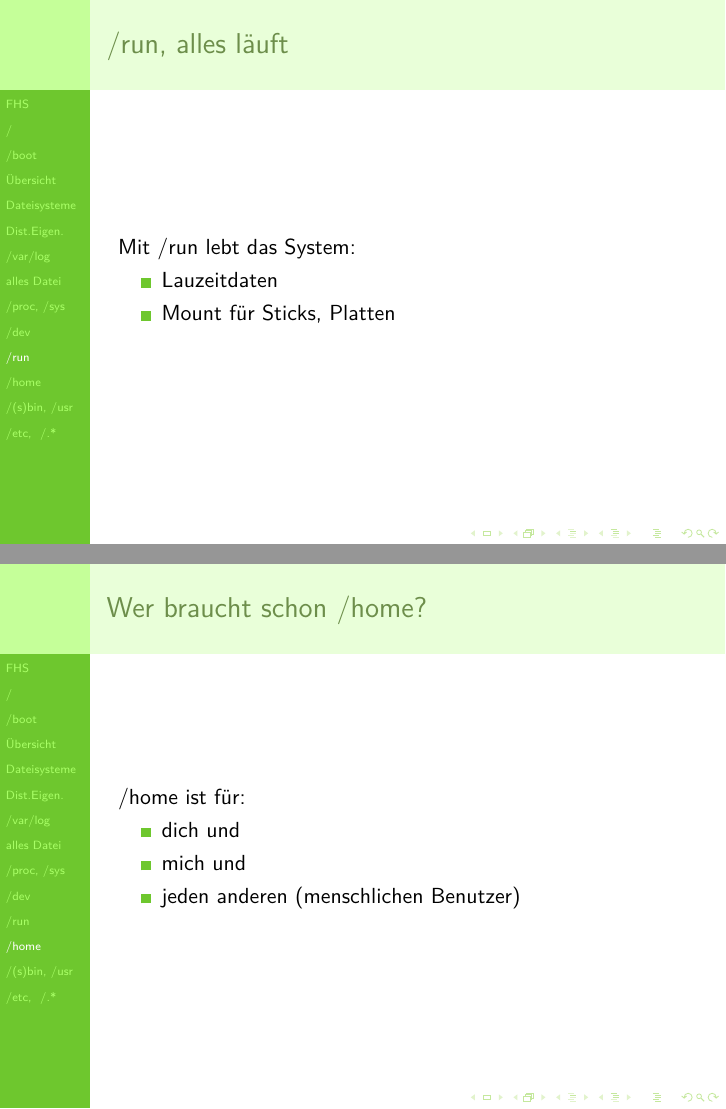
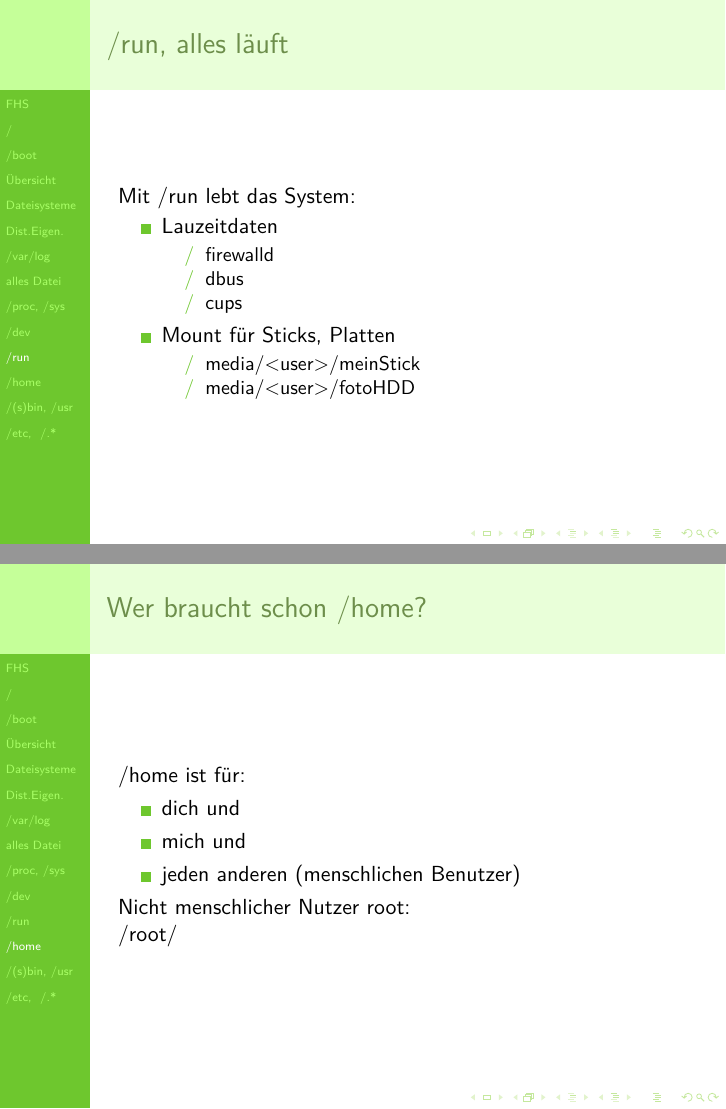
Before and after one commit to foss-ag/vortrag_linux-filesystem, LaTeX slides (linux_filesystem.tex, which reads inc/inc_home.tex, inc/inc_mediausb.tex): pages 19 and 20 of 23, joined at a grey line. Compiled offline with XeLaTeX.

Commit message:
-generate git commit-

```diff
--- a/inc/inc_home.tex
+++ b/inc/inc_home.tex
@@ -6,6 +6,12 @@
  \item mich und
  \item jeden anderen (menschlichen Benutzer)
 \end{itemize}
+Nicht menschlicher Nutzer root:\\
+/root/
+
+
+
+
 \end{frame}
 
 \begin{frame}{Wo bin ich Hause?}
--- a/inc/inc_mediausb.tex
+++ b/inc/inc_mediausb.tex
@@ -3,7 +3,18 @@
 Mit /run lebt das System:
 \begin{itemize}
  \item Lauzeitdaten
+  \begin{itemize}
+   \item [/] firewalld
+   \item [/] dbus
+   \item [/] cups
+  \end{itemize}
  \item Mount für Sticks, Platten
+
+  \begin{itemize}
+   \item [/] media/<user>/meinStick
+   \item [/] media/<user>/fotoHDD
+  \end{itemize}
+
 \end{itemize}
 
 
```
Also changed, not shown: inc/inc_home.tex (2 more changed lines).
